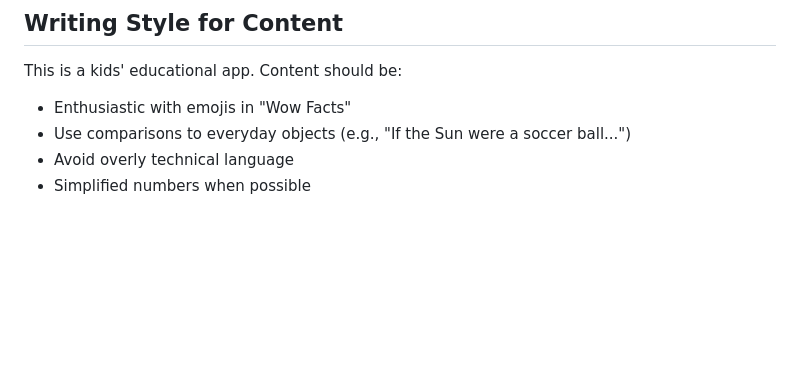
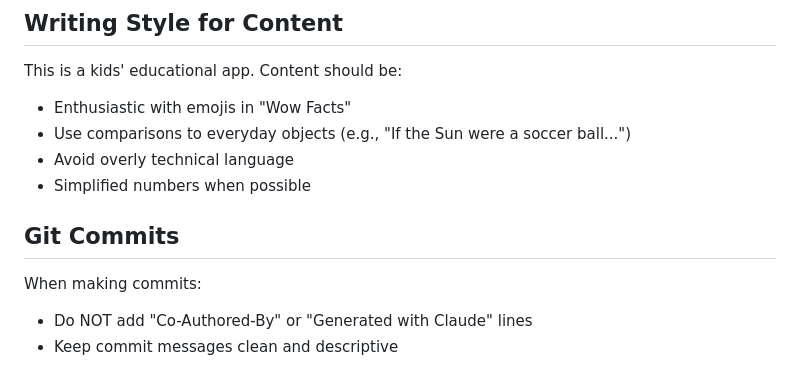
Before and after one commit to rmssantos/solar-system-explorer, a Markdown page: CLAUDE.md, the part around the change. GitHub-like rendering; blank space fills up the shorter version.

Commit message:
Add git commit guidelines to CLAUDE.md

```diff
--- a/CLAUDE.md
+++ b/CLAUDE.md
@@ -70,3 +70,9 @@ This is a kids' educational app. Content should be:
 - Use comparisons to everyday objects (e.g., "If the Sun were a soccer ball...")
 - Avoid overly technical language
 - Simplified numbers when possible
+
+## Git Commits
+
+When making commits:
+- Do NOT add "Co-Authored-By" or "Generated with Claude" lines
+- Keep commit messages clean and descriptive
```
